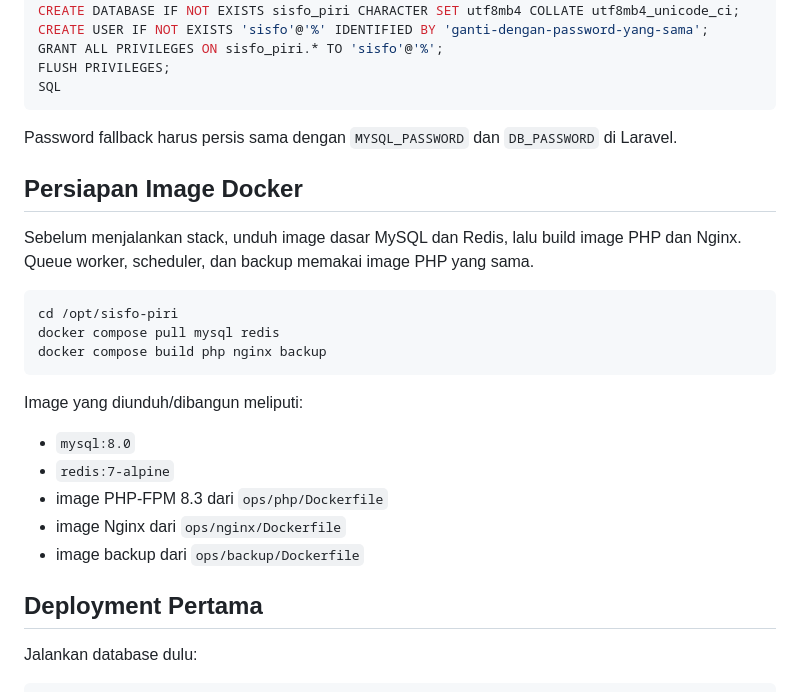
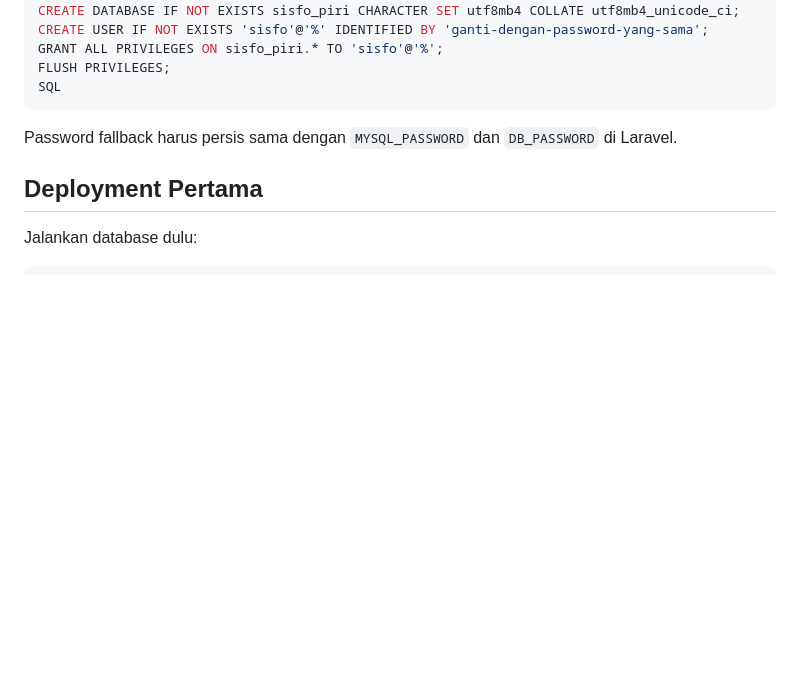
Before and after one commit to NiceCode9/sisfo-piri, a Markdown page: docs/deploy-docker-cloudflare.md, the part around the change. Drawn GitHub-style; blank space fills up the shorter version.

Commit message:
docs: simplify Docker image setup to compose --build

````diff
--- a/docs/deploy-docker-cloudflare.md
+++ b/docs/deploy-docker-cloudflare.md
@@ -198,22 +198,6 @@ SQL
 
 Password fallback harus persis sama dengan `MYSQL_PASSWORD` dan `DB_PASSWORD` di Laravel.
 
-## Persiapan Image Docker
-
-Sebelum menjalankan stack, unduh image dasar MySQL dan Redis, lalu build image PHP dan Nginx. Queue worker, scheduler, dan backup memakai image PHP yang sama.
-
-```bash
-cd /opt/sisfo-piri
-docker compose pull mysql redis
-docker compose build php nginx backup
-```
-
-Image yang diunduh/dibangun meliputi:
-- `mysql:8.0`
-- `redis:7-alpine`
-- image PHP-FPM 8.3 dari `ops/php/Dockerfile`
-- image Nginx dari `ops/nginx/Dockerfile`
-- image backup dari `ops/backup/Dockerfile`
 ## Deployment Pertama
 
 Jalankan database dulu:
````
